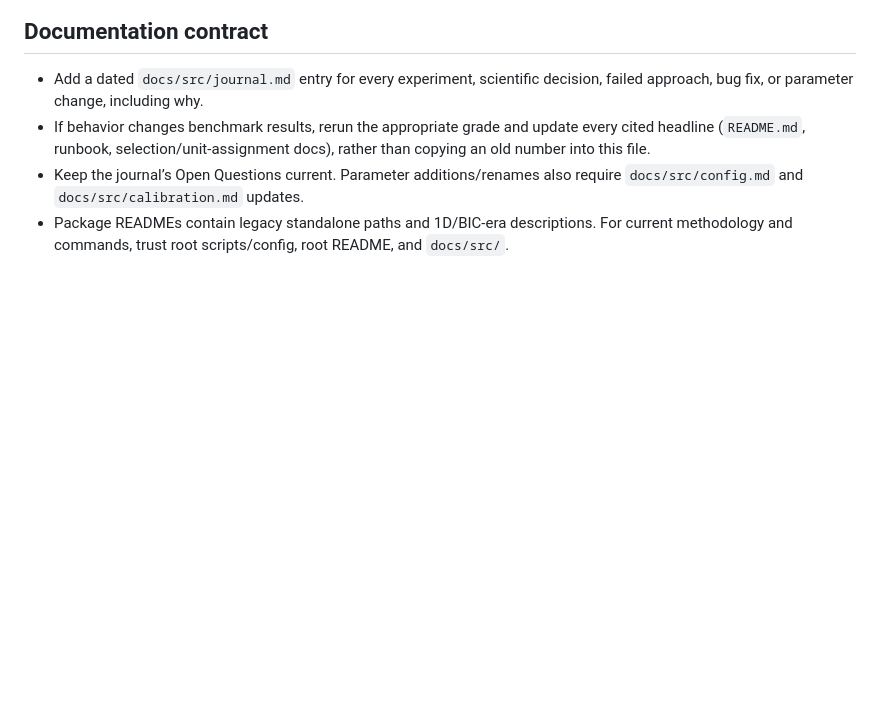
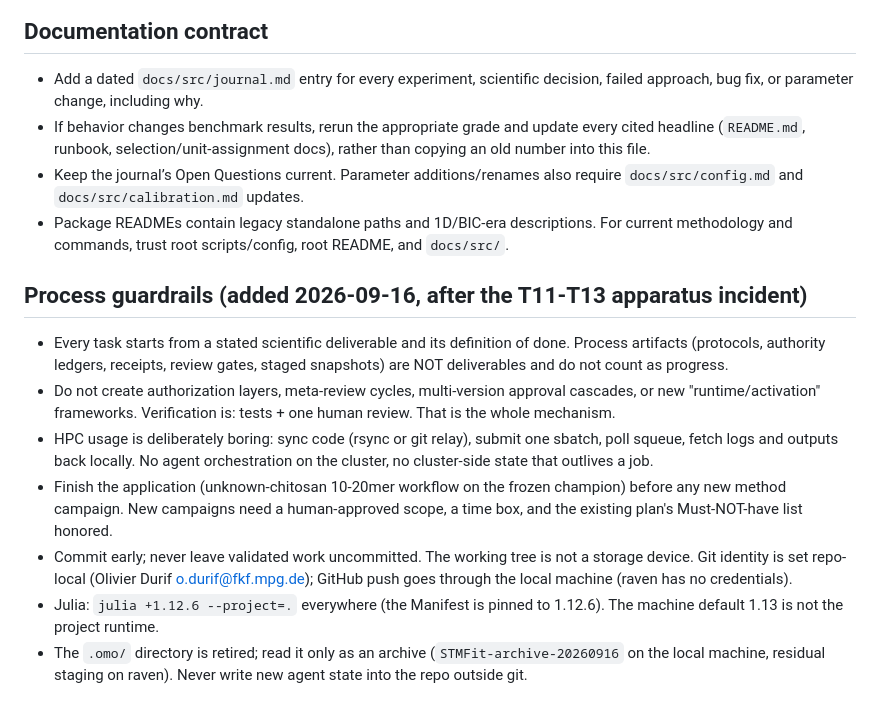
Before and after one commit to odurif0/STMFit, a Markdown page: AGENTS.md, the part around the change. Rendered like a GitHub page; blank space fills up the shorter version.

Commit message:
AGENTS.md: process guardrails after the T11-T13 apparatus incident
Deliverable-first tasks, no authority/meta-review layers, boring sbatch
workflow, application before new campaigns, commit early, julia +1.12.6,
.omo retired to archive.

```diff
--- a/AGENTS.md
+++ b/AGENTS.md
@@ -136,3 +136,27 @@ changing selection logic.
 - Package READMEs contain legacy standalone paths and 1D/BIC-era descriptions.
   For current methodology and commands, trust root scripts/config, root README,
   and `docs/src/`.
+
+## Process guardrails (added 2026-09-16, after the T11-T13 apparatus incident)
+
+- Every task starts from a stated scientific deliverable and its definition of
+  done. Process artifacts (protocols, authority ledgers, receipts, review
+  gates, staged snapshots) are NOT deliverables and do not count as progress.
+- Do not create authorization layers, meta-review cycles, multi-version
+  approval cascades, or new "runtime/activation" frameworks. Verification is:
+  tests + one human review. That is the whole mechanism.
+- HPC usage is deliberately boring: sync code (rsync or git relay), submit one
+  sbatch, poll squeue, fetch logs and outputs back locally. No agent
+  orchestration on the cluster, no cluster-side state that outlives a job.
+- Finish the application (unknown-chitosan 10-20mer workflow on the frozen
+  champion) before any new method campaign. New campaigns need a human-approved
+  scope, a time box, and the existing plan's Must-NOT-have list honored.
+- Commit early; never leave validated work uncommitted. The working tree is not
+  a storage device. Git identity is set repo-local (Olivier Durif
+  <o.durif@fkf.mpg.de>); GitHub push goes through the local machine (raven has
+  no credentials).
+- Julia: `julia +1.12.6 --project=.` everywhere (the Manifest is pinned to
+  1.12.6). The machine default 1.13 is not the project runtime.
+- The `.omo/` directory is retired; read it only as an archive
+  (`STMFit-archive-20260916` on the local machine, residual staging on raven).
+  Never write new agent state into the repo outside git.
```
